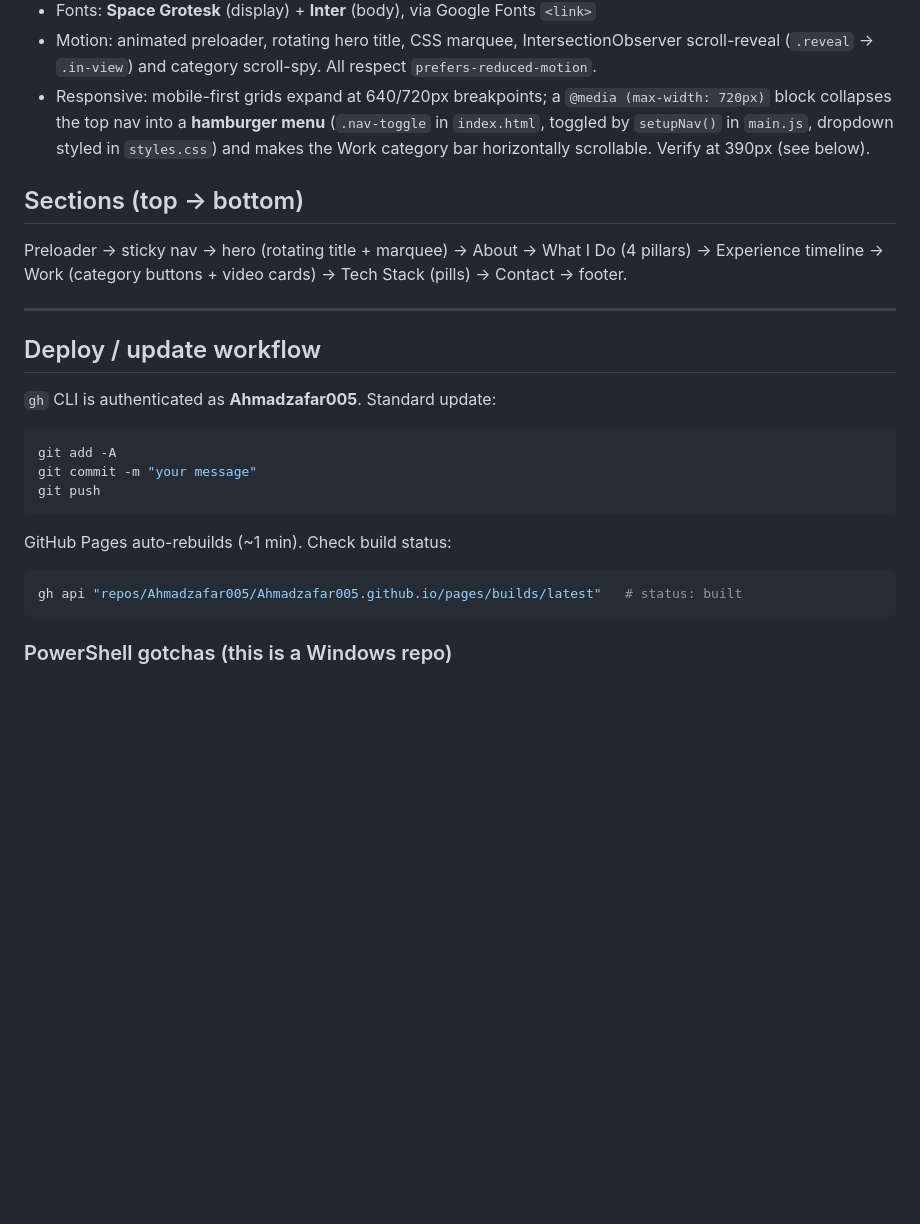
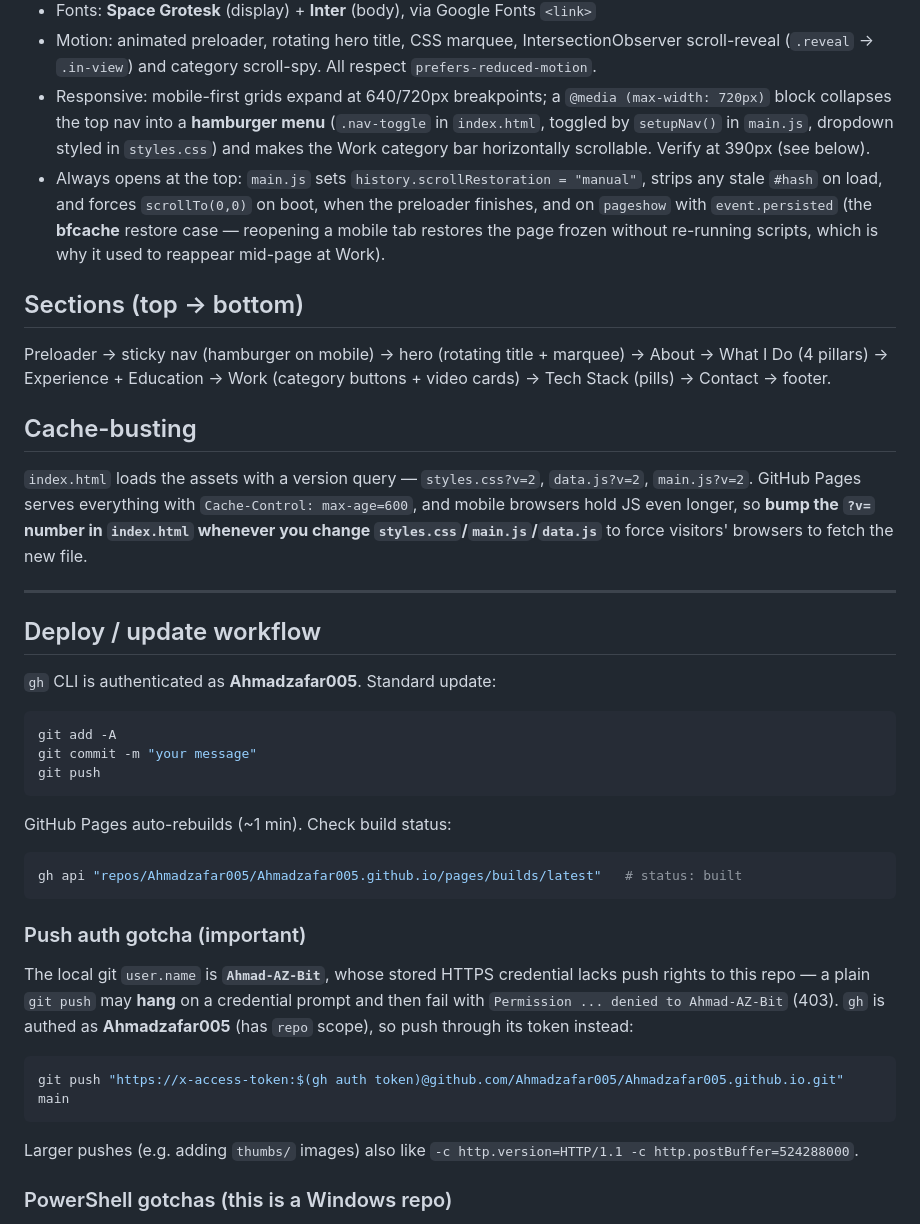
Before and after one commit to Ahmadzafar005/Ahmadzafar005.github.io, a Markdown page: CLAUDE.md, the part around one of its changes. Drawn GitHub-style; blank space fills up the shorter version.

Commit message:
Update CLAUDE.md: Education split, category order, scroll-to-top/bfcache, cache-busting, push-auth gotcha
Co-Authored-By: Claude Opus 4.8 (1M context) <noreply@anthropic.com>

````diff
--- a/CLAUDE.md
+++ b/CLAUDE.md
@@ -111,10 +118,21 @@ The full batch script used for all 25 is in the session scratchpad (`gen_thumbs.
   collapses the top nav into a **hamburger menu** (`.nav-toggle` in `index.html`, toggled by
   `setupNav()` in `main.js`, dropdown styled in `styles.css`) and makes the Work category bar
   horizontally scrollable. Verify at 390px (see below).
+- Always opens at the top: `main.js` sets `history.scrollRestoration = "manual"`, strips any stale
+  `#hash` on load, and forces `scrollTo(0,0)` on boot, when the preloader finishes, and on
+  `pageshow` with `event.persisted` (the **bfcache** restore case — reopening a mobile tab restores
+  the page frozen without re-running scripts, which is why it used to reappear mid-page at Work).
 
 ## Sections (top → bottom)
-Preloader → sticky nav → hero (rotating title + marquee) → About → What I Do (4 pillars) →
-Experience timeline → Work (category buttons + video cards) → Tech Stack (pills) → Contact → footer.
+Preloader → sticky nav (hamburger on mobile) → hero (rotating title + marquee) → About →
+What I Do (4 pillars) → Experience + Education → Work (category buttons + video cards) →
+Tech Stack (pills) → Contact → footer.
+
+## Cache-busting
+`index.html` loads the assets with a version query — `styles.css?v=2`, `data.js?v=2`, `main.js?v=2`.
+GitHub Pages serves everything with `Cache-Control: max-age=600`, and mobile browsers hold JS even
+longer, so **bump the `?v=` number in `index.html` whenever you change `styles.css`/`main.js`/`data.js`**
+to force visitors' browsers to fetch the new file.
 
 ---
 
@@ -130,6 +148,16 @@ GitHub Pages auto-rebuilds (~1 min). Check build status:
 gh api "repos/Ahmadzafar005/Ahmadzafar005.github.io/pages/builds/latest"   # status: built
 ```
 
+### Push auth gotcha (important)
+The local git `user.name` is **`Ahmad-AZ-Bit`**, whose stored HTTPS credential lacks push rights to
+this repo — a plain `git push` may **hang** on a credential prompt and then fail with
+`Permission ... denied to Ahmad-AZ-Bit` (403). `gh` is authed as **Ahmadzafar005** (has `repo`
+scope), so push through its token instead:
+```bash
+git push "https://x-access-token:$(gh auth token)@github.com/Ahmadzafar005/Ahmadzafar005.github.io.git" main
+```
+Larger pushes (e.g. adding `thumbs/` images) also like `-c http.version=HTTP/1.1 -c http.postBuffer=524288000`.
+
 ### PowerShell gotchas (this is a Windows repo)
 - `git push`/`gh` print to stderr; PowerShell wraps that as a red "error" even on success —
   check the actual output line (e.g. `abc..def main -> main`) to confirm.
````
Also changed, not shown: other parts of CLAUDE.md (+11 -4 lines).
